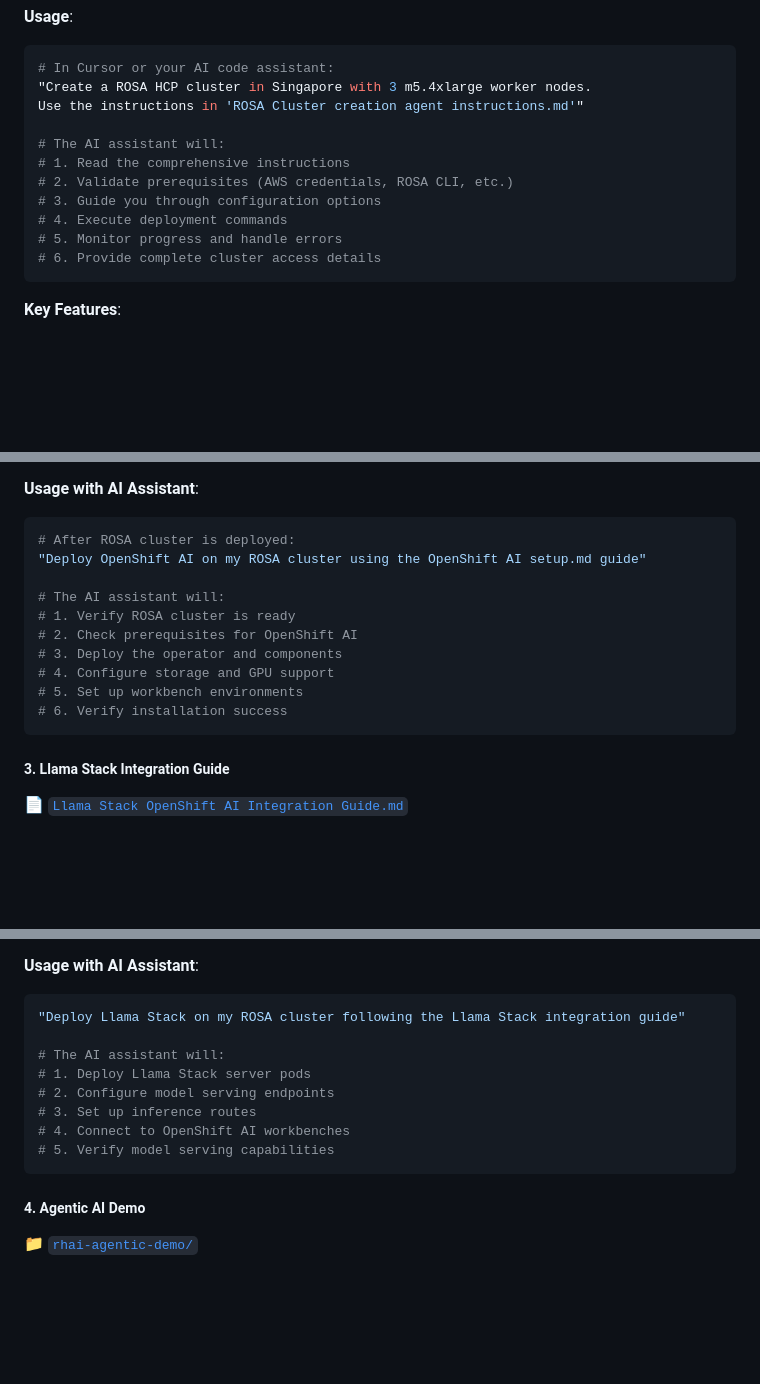
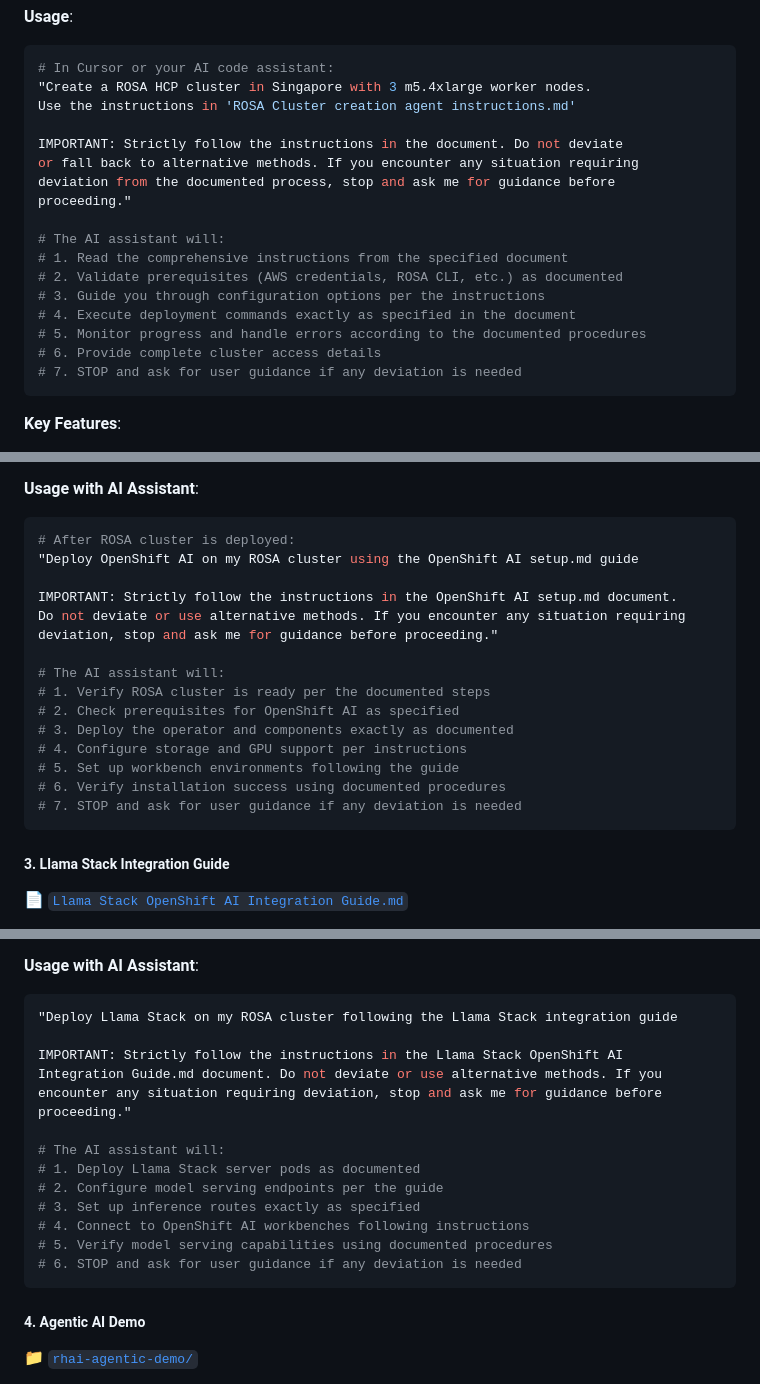
Before and after one commit to manu-joy/rosa-llm-driven-deployment, a Markdown page: README.md, 3 parts joined by grey strips. GitHub-like rendering; blank space fills up the shorter version.

````diff
--- a/README.md
+++ b/README.md
@@ -52,15 +52,21 @@ This repository includes comprehensive documentation that enables AI code assist
 ```bash
 # In Cursor or your AI code assistant:
 "Create a ROSA HCP cluster in Singapore with 3 m5.4xlarge worker nodes.
-Use the instructions in 'ROSA Cluster creation agent instructions.md'"
+Use the instructions in 'ROSA Cluster creation agent instructions.md'
+
+IMPORTANT: Strictly follow the instructions in the document. Do not deviate
+or fall back to alternative methods. If you encounter any situation requiring
+deviation from the documented process, stop and ask me for guidance before
+proceeding."
 
 # The AI assistant will:
-# 1. Read the comprehensive instructions
-# 2. Validate prerequisites (AWS credentials, ROSA CLI, etc.)
-# 3. Guide you through configuration options
-# 4. Execute deployment commands
-# 5. Monitor progress and handle errors
+# 1. Read the comprehensive instructions from the specified document
+# 2. Validate prerequisites (AWS credentials, ROSA CLI, etc.) as documented
+# 3. Guide you through configuration options per the instructions
+# 4. Execute deployment commands exactly as specified in the document
+# 5. Monitor progress and handle errors according to the documented procedures
 # 6. Provide complete cluster access details
+# 7. STOP and ask for user guidance if any deviation is needed
 ```
 
 **Key Features**:
@@ -86,15 +92,20 @@ Use the instructions in 'ROSA Cluster creation agent instructions.md'"
 **Usage with AI Assistant**:
 ```bash
 # After ROSA cluster is deployed:
-"Deploy OpenShift AI on my ROSA cluster using the OpenShift AI setup.md guide"
+"Deploy OpenShift AI on my ROSA cluster using the OpenShift AI setup.md guide
+
+IMPORTANT: Strictly follow the instructions in the OpenShift AI setup.md document.
+Do not deviate or use alternative methods. If you encounter any situation requiring
+deviation, stop and ask me for guidance before proceeding."
 
 # The AI assistant will:
-# 1. Verify ROSA cluster is ready
-# 2. Check prerequisites for OpenShift AI
-# 3. Deploy the operator and components
-# 4. Configure storage and GPU support
-# 5. Set up workbench environments
-# 6. Verify installation success
+# 1. Verify ROSA cluster is ready per the documented steps
+# 2. Check prerequisites for OpenShift AI as specified
+# 3. Deploy the operator and components exactly as documented
+# 4. Configure storage and GPU support per instructions
+# 5. Set up workbench environments following the guide
+# 6. Verify installation success using documented procedures
+# 7. STOP and ask for user guidance if any deviation is needed
 ```
 
 ##### 3. **Llama Stack Integration Guide**
@@ -111,14 +122,20 @@ Use the instructions in 'ROSA Cluster creation agent instructions.md'"
 
 **Usage with AI Assistant**:
 ```bash
-"Deploy Llama Stack on my ROSA cluster following the Llama Stack integration guide"
+"Deploy Llama Stack on my ROSA cluster following the Llama Stack integration guide
+
+IMPORTANT: Strictly follow the instructions in the Llama Stack OpenShift AI
+Integration Guide.md document. Do not deviate or use alternative methods. If you
+encounter any situation requiring deviation, stop and ask me for guidance before
+proceeding."
 
 # The AI assistant will:
-# 1. Deploy Llama Stack server pods
-# 2. Configure model serving endpoints
-# 3. Set up inference routes
-# 4. Connect to OpenShift AI workbenches
-# 5. Verify model serving capabilities
+# 1. Deploy Llama Stack server pods as documented
+# 2. Configure model serving endpoints per the guide
+# 3. Set up inference routes exactly as specified
+# 4. Connect to OpenShift AI workbenches following instructions
+# 5. Verify model serving capabilities using documented procedures
+# 6. STOP and ask for user guidance if any deviation is needed
 ```
 
 ##### 4. **Agentic AI Demo**
````
Also changed, not shown: other parts of README.md (+36 -11 lines).
